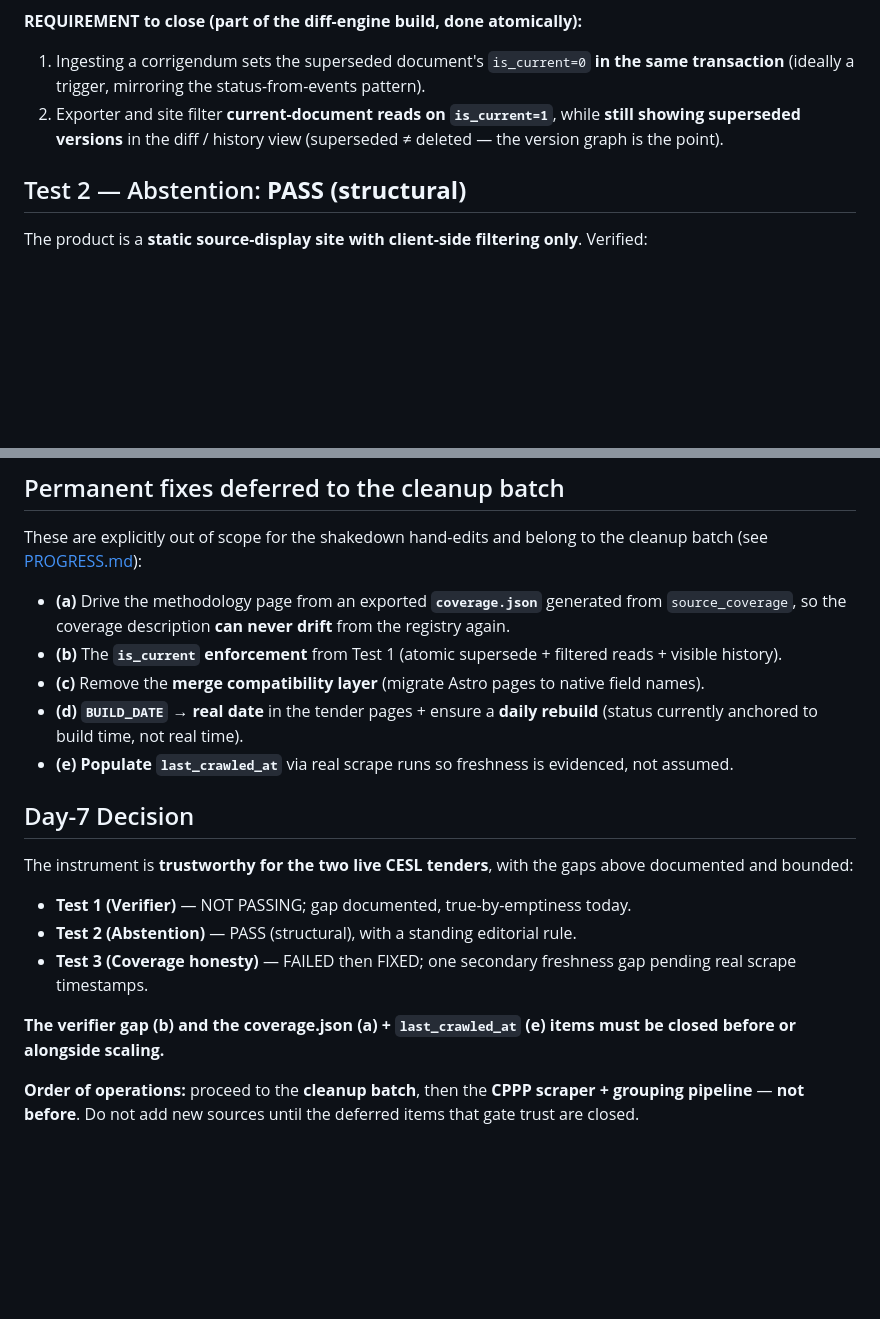
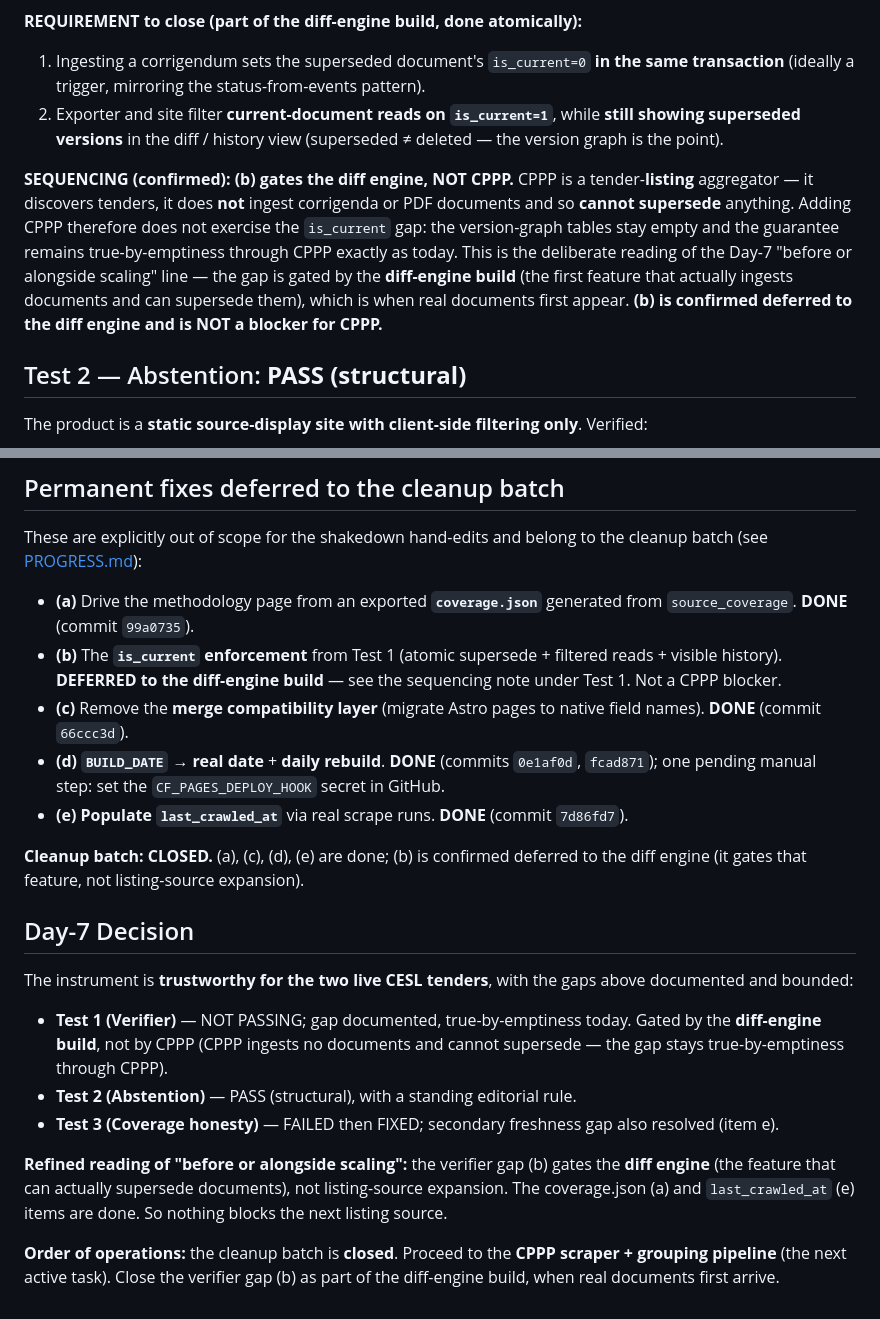
Before and after one commit to p17amit-oss/ev-bus-tracker, a Markdown page: SHAKEDOWN.md, 2 parts joined by grey strips. Rendered like a GitHub page; blank space fills up the shorter version.

```diff
--- a/SHAKEDOWN.md
+++ b/SHAKEDOWN.md
@@ -72,6 +72,17 @@ arrive, nothing enforces it.
    **still showing superseded versions** in the diff / history view (superseded
    ≠ deleted — the version graph is the point).
 
+**SEQUENCING (confirmed): (b) gates the diff engine, NOT CPPP.** CPPP is a
+tender-**listing** aggregator — it discovers tenders, it does **not** ingest
+corrigenda or PDF documents and so **cannot supersede** anything. Adding CPPP
+therefore does not exercise the `is_current` gap: the version-graph tables stay
+empty and the guarantee remains true-by-emptiness through CPPP exactly as
+today. This is the deliberate reading of the Day-7 "before or alongside
+scaling" line — the gap is gated by the **diff-engine build** (the first
+feature that actually ingests documents and can supersede them), which is when
+real documents first appear. **(b) is confirmed deferred to the diff engine and
+is NOT a blocker for CPPP.**
+
 ## Test 2 — Abstention: **PASS (structural)**
 
 The product is a **static source-display site with client-side filtering
@@ -135,16 +146,21 @@ These are explicitly out of scope for the shakedown hand-edits and belong to the
 cleanup batch (see [PROGRESS.md](PROGRESS.md)):
 
 - **(a)** Drive the methodology page from an exported **`coverage.json`**
-  generated from `source_coverage`, so the coverage description **can never
-  drift** from the registry again.
+  generated from `source_coverage`. **DONE** (commit `99a0735`).
 - **(b)** The **`is_current` enforcement** from Test 1 (atomic supersede +
-  filtered reads + visible history).
+  filtered reads + visible history). **DEFERRED to the diff-engine build** — see
+  the sequencing note under Test 1. Not a CPPP blocker.
 - **(c)** Remove the **merge compatibility layer** (migrate Astro pages to
-  native field names).
-- **(d)** **`BUILD_DATE` → real date** in the tender pages + ensure a **daily
-  rebuild** (status currently anchored to build time, not real time).
-- **(e)** **Populate `last_crawled_at`** via real scrape runs so freshness is
-  evidenced, not assumed.
+  native field names). **DONE** (commit `66ccc3d`).
+- **(d)** **`BUILD_DATE` → real date** + **daily rebuild**. **DONE** (commits
+  `0e1af0d`, `fcad871`); one pending manual step: set the `CF_PAGES_DEPLOY_HOOK`
+  secret in GitHub.
+- **(e)** **Populate `last_crawled_at`** via real scrape runs. **DONE** (commit
+  `7d86fd7`).
+
+**Cleanup batch: CLOSED.** (a), (c), (d), (e) are done; (b) is confirmed
+deferred to the diff engine (it gates that feature, not listing-source
+expansion).
 
 ## Day-7 Decision
 
@@ -152,13 +168,17 @@ The instrument is **trustworthy for the two live CESL tenders**, with the gaps
 above documented and bounded:
 
 - **Test 1 (Verifier)** — NOT PASSING; gap documented, true-by-emptiness today.
+  Gated by the **diff-engine build**, not by CPPP (CPPP ingests no documents and
+  cannot supersede — the gap stays true-by-emptiness through CPPP).
 - **Test 2 (Abstention)** — PASS (structural), with a standing editorial rule.
-- **Test 3 (Coverage honesty)** — FAILED then FIXED; one secondary freshness
-  gap pending real scrape timestamps.
+- **Test 3 (Coverage honesty)** — FAILED then FIXED; secondary freshness gap
+  also resolved (item e).
 
-**The verifier gap (b) and the coverage.json (a) + `last_crawled_at` (e) items
-must be closed before or alongside scaling.**
+**Refined reading of "before or alongside scaling":** the verifier gap (b) gates
+the **diff engine** (the feature that can actually supersede documents), not
+listing-source expansion. The coverage.json (a) and `last_crawled_at` (e) items
+are done. So nothing blocks the next listing source.
 
-**Order of operations:** proceed to the **cleanup batch**, then the **CPPP
-scraper + grouping pipeline** — **not before**. Do not add new sources until the
-deferred items that gate trust are closed.
+**Order of operations:** the cleanup batch is **closed**. Proceed to the **CPPP
+scraper + grouping pipeline** (the next active task). Close the verifier gap (b)
+as part of the diff-engine build, when real documents first arrive.
```
Also changed, not shown: PROGRESS.md (+31 -16 lines).
